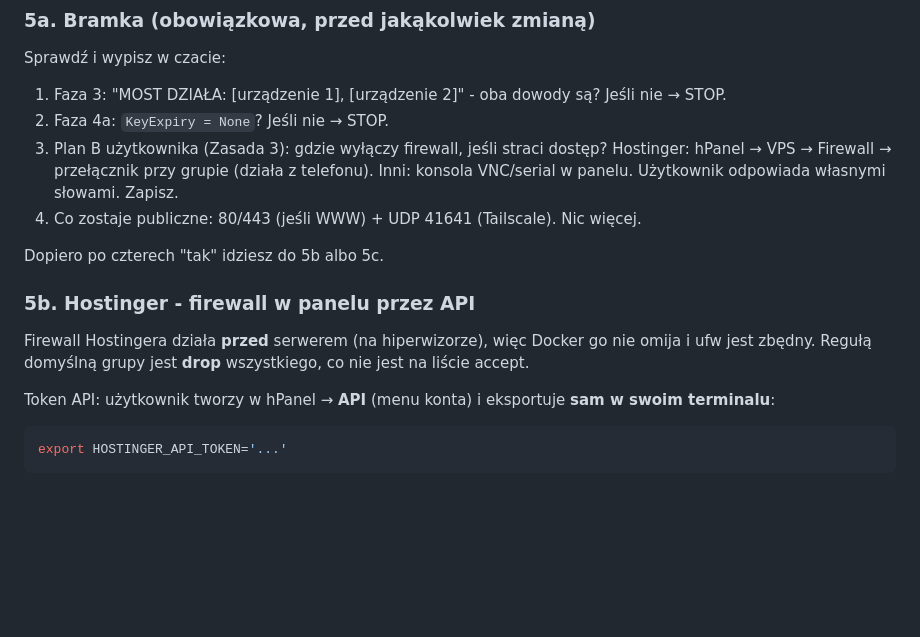
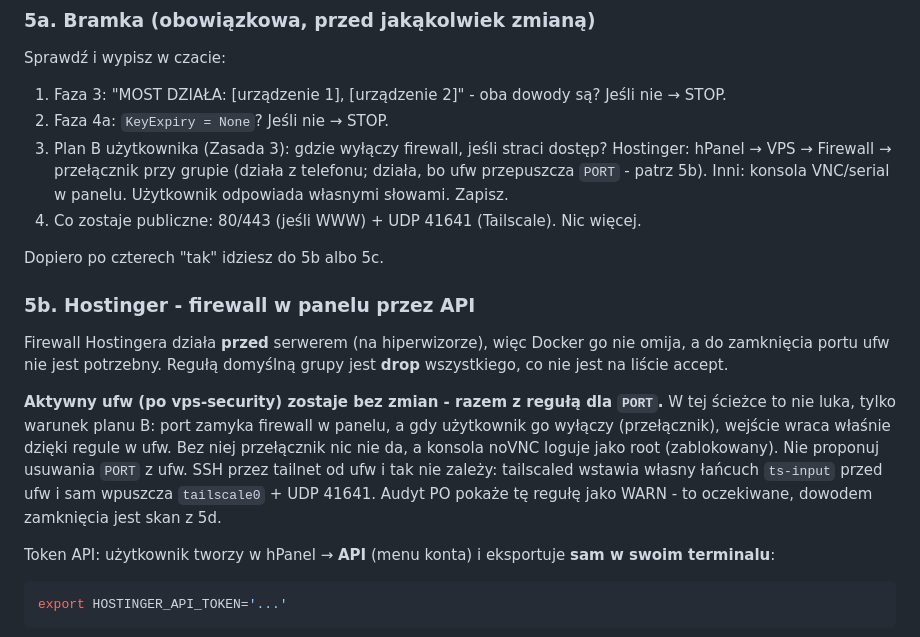
Before and after one commit to Szewowsky/tailscale-vps, a Markdown page: .claude/commands/tailscale-setup.md, the part around the change. Drawn GitHub-style; blank space fills up the shorter version.

Commit message:
docs(wizard): 5b - reguła SSH w ufw zostaje (od niej zależy plan B)
Przełącznik firewalla w hPanelu przywraca dostęp tylko wtedy, gdy ufw
przepuszcza PORT. Tailnet od ufw nie zależy (ts-input). WARN w audycie PO
jest oczekiwany.

Co-Authored-By: Claude Opus 5 <noreply@anthropic.com>

```diff
--- a/.claude/commands/tailscale-setup.md
+++ b/.claude/commands/tailscale-setup.md
@@ -480,7 +480,8 @@ Sprawdź i wypisz w czacie:
 1. Faza 3: "MOST DZIAŁA: [urządzenie 1], [urządzenie 2]" - oba dowody są? Jeśli nie → STOP.
 2. Faza 4a: `KeyExpiry = None`? Jeśli nie → STOP.
 3. Plan B użytkownika (Zasada 3): gdzie wyłączy firewall, jeśli straci dostęp? Hostinger: hPanel →
-   VPS → Firewall → przełącznik przy grupie (działa z telefonu). Inni: konsola VNC/serial w panelu.
+   VPS → Firewall → przełącznik przy grupie (działa z telefonu; działa, bo ufw przepuszcza `PORT` -
+   patrz 5b). Inni: konsola VNC/serial w panelu.
    Użytkownik odpowiada własnymi słowami. Zapisz.
 4. Co zostaje publiczne: 80/443 (jeśli WWW) + UDP 41641 (Tailscale). Nic więcej.
 
@@ -488,8 +489,16 @@ Dopiero po czterech "tak" idziesz do 5b albo 5c.
 
 ### 5b. Hostinger - firewall w panelu przez API
 
-Firewall Hostingera działa **przed** serwerem (na hiperwizorze), więc Docker go nie omija i ufw jest
-zbędny. Regułą domyślną grupy jest **drop** wszystkiego, co nie jest na liście accept.
+Firewall Hostingera działa **przed** serwerem (na hiperwizorze), więc Docker go nie omija, a do
+zamknięcia portu ufw nie jest potrzebny. Regułą domyślną grupy jest **drop** wszystkiego, co nie jest
+na liście accept.
+
+**Aktywny ufw (po vps-security) zostaje bez zmian - razem z regułą dla `PORT`.** W tej ścieżce to nie
+luka, tylko warunek planu B: port zamyka firewall w panelu, a gdy użytkownik go wyłączy (przełącznik),
+wejście wraca właśnie dzięki regule w ufw. Bez niej przełącznik nic nie da, a konsola noVNC loguje jako
+root (zablokowany). Nie proponuj usuwania `PORT` z ufw. SSH przez tailnet od ufw i tak nie zależy:
+tailscaled wstawia własny łańcuch `ts-input` przed ufw i sam wpuszcza `tailscale0` + UDP 41641.
+Audyt PO pokaże tę regułę jako WARN - to oczekiwane, dowodem zamknięcia jest skan z 5d.
 
 Token API: użytkownik tworzy w hPanel → **API** (menu konta) i eksportuje **sam w swoim terminalu**:
 
```
Also changed, not shown: INSTRUKCJA.md (+4 -0 lines).
